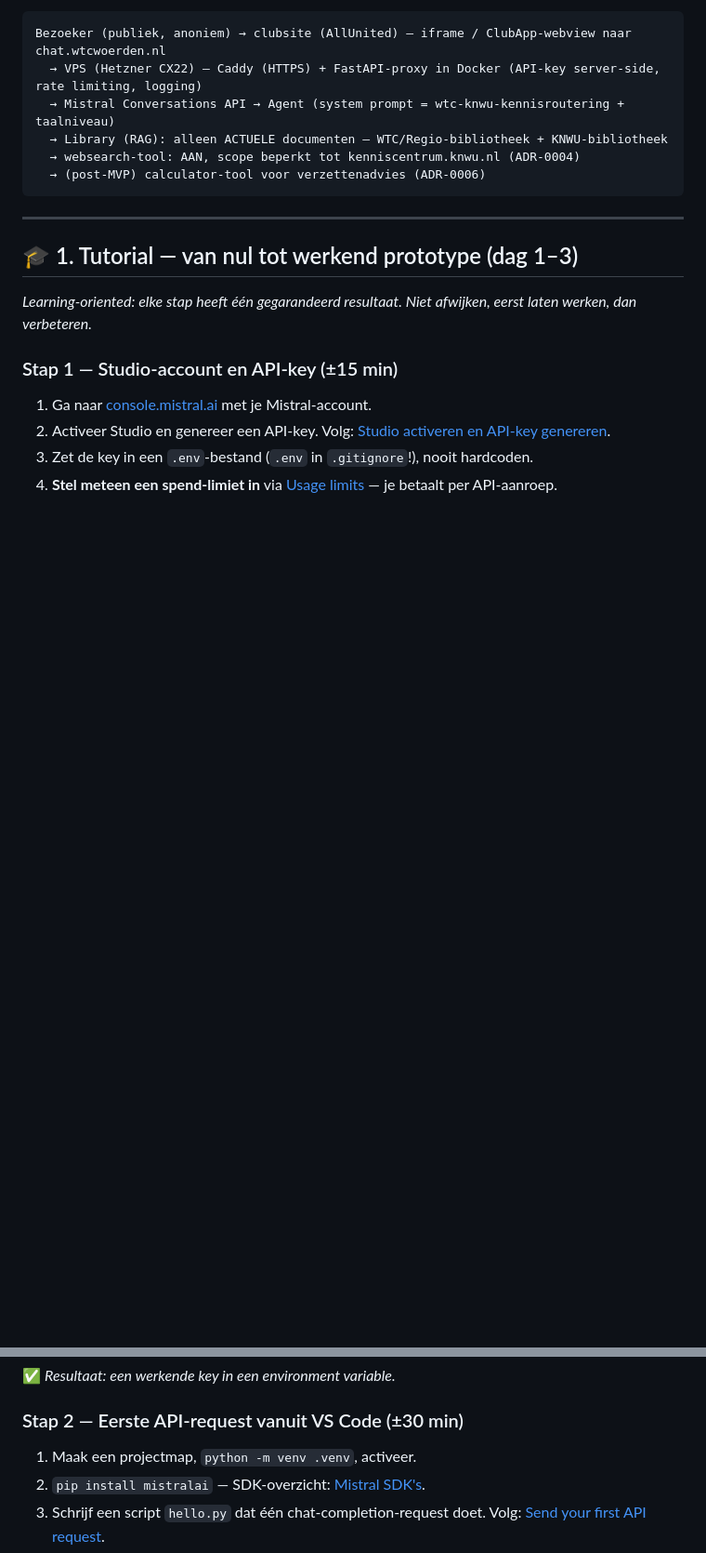
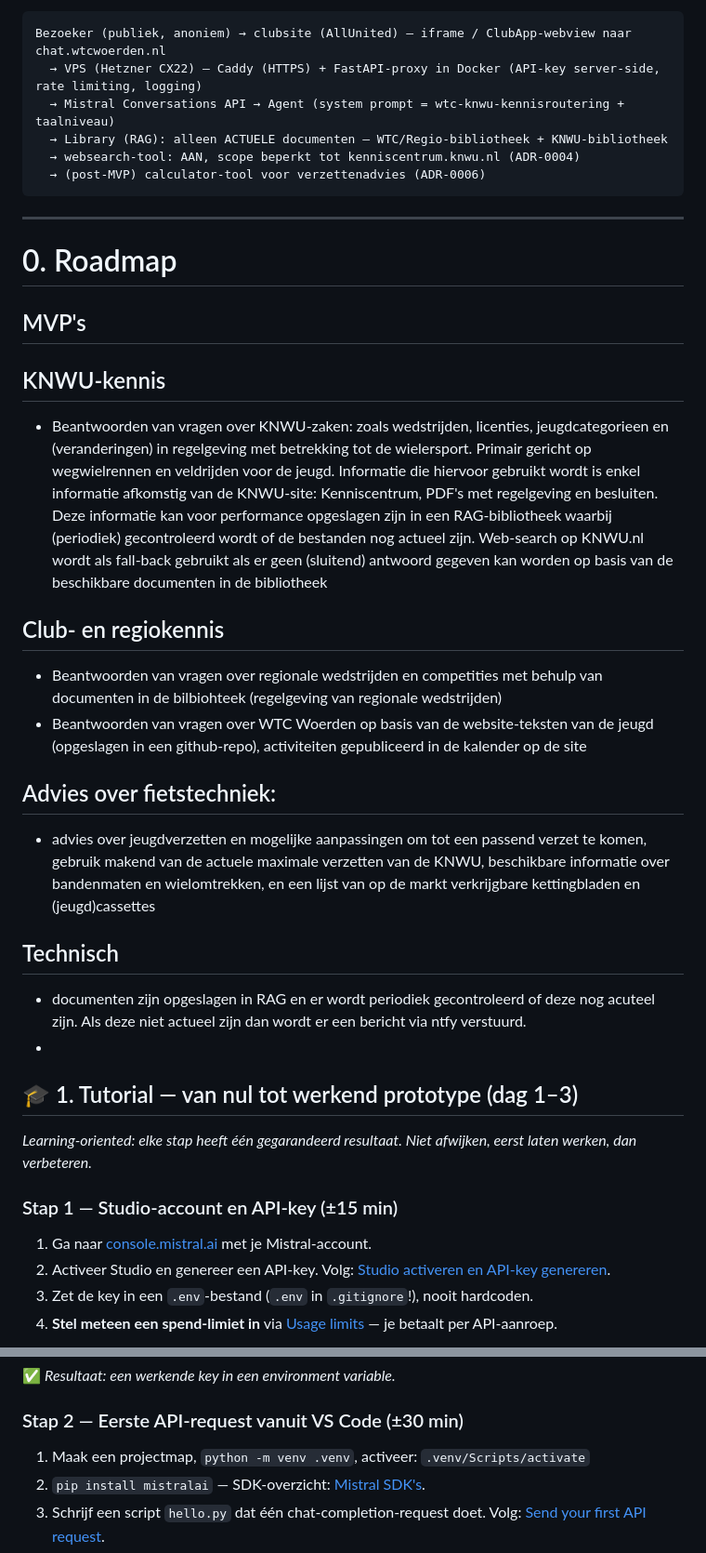
Before and after one commit to Atrium0804/WTChatbot, a Markdown page: docs/knwu-kennischatbot-leerplan.md, 2 parts joined by grey strips. Shown at 93% size. GitHub-like rendering; blank space fills up the shorter version.

Commit message:
update leerplan

```diff
--- a/docs/knwu-kennischatbot-leerplan.md
+++ b/docs/knwu-kennischatbot-leerplan.md
@@ -26,6 +26,30 @@ Bezoeker (publiek, anoniem) → clubsite (AllUnited) — iframe / ClubApp-webvie
 
 ---
 
+# 0. Roadmap
+
+## MVP's
+
+## KNWU-kennis
+
+- Beantwoorden van vragen over KNWU-zaken: zoals wedstrijden, licenties, jeugdcategorieen en (veranderingen) in regelgeving met betrekking tot de wielersport. Primair gericht op wegwielrennen en veldrijden voor de jeugd.  Informatie die hiervoor gebruikt wordt is enkel informatie afkomstig van de KNWU-site: Kenniscentrum, PDF's met regelgeving en besluiten. Deze informatie kan voor performance opgeslagen zijn in een RAG-bibliotheek waarbij (periodiek) gecontroleerd wordt of de bestanden nog actueel zijn. Web-search op KNWU.nl wordt als fall-back gebruikt als er geen (sluitend) antwoord gegeven kan worden op basis van de beschikbare documenten in de bibliotheek
+
+## Club- en regiokennis
+
+- Beantwoorden van vragen over regionale wedstrijden en competities met behulp van documenten in de bilbiohteek (regelgeving van regionale wedstrijden)
+- Beantwoorden van vragen over WTC Woerden op basis van de website-teksten van de jeugd (opgeslagen in een github-repo), activiteiten gepubliceerd in de kalender op de site
+
+## Advies over fietstechniek:
+
+- advies over jeugdverzetten en mogelijke aanpassingen om tot een passend verzet te komen, gebruik makend van de actuele maximale verzetten van de KNWU, beschikbare informatie over bandenmaten en wielomtrekken, en een lijst van op de markt verkrijgbare kettingbladen en (jeugd)cassettes
+
+## Technisch
+
+- documenten zijn opgeslagen in RAG en er wordt periodiek gecontroleerd of deze nog acuteel zijn. Als deze niet actueel zijn dan wordt er een bericht via ntfy verstuurd.
+-
+
+
+
 ## 🎓 1. Tutorial — van nul tot werkend prototype (dag 1–3)
 
 *Learning-oriented: elke stap heeft één gegarandeerd resultaat. Niet afwijken, eerst laten werken, dan verbeteren.*
@@ -41,7 +65,7 @@ Bezoeker (publiek, anoniem) → clubsite (AllUnited) — iframe / ClubApp-webvie
 
 ### Stap 2 — Eerste API-request vanuit VS Code (±30 min)
 
-1. Maak een projectmap, `python -m venv .venv`, activeer.
+1. Maak een projectmap, `python -m venv .venv`, activeer: `.venv/Scripts/activate`
 2. `pip install mistralai` — SDK-overzicht: [Mistral SDK's](https://docs.mistral.ai/resources/sdks).
 3. Schrijf een script `hello.py` dat één chat-completion-request doet. Volg: [Send your first API request](https://docs.mistral.ai/getting-started/quickstarts/developer/first-api-request).
 4. Start klein en goedkoop: kies een fast/flash-model uit de [Model selection guide](https://docs.mistral.ai/inference/model-selection-guide).
```
